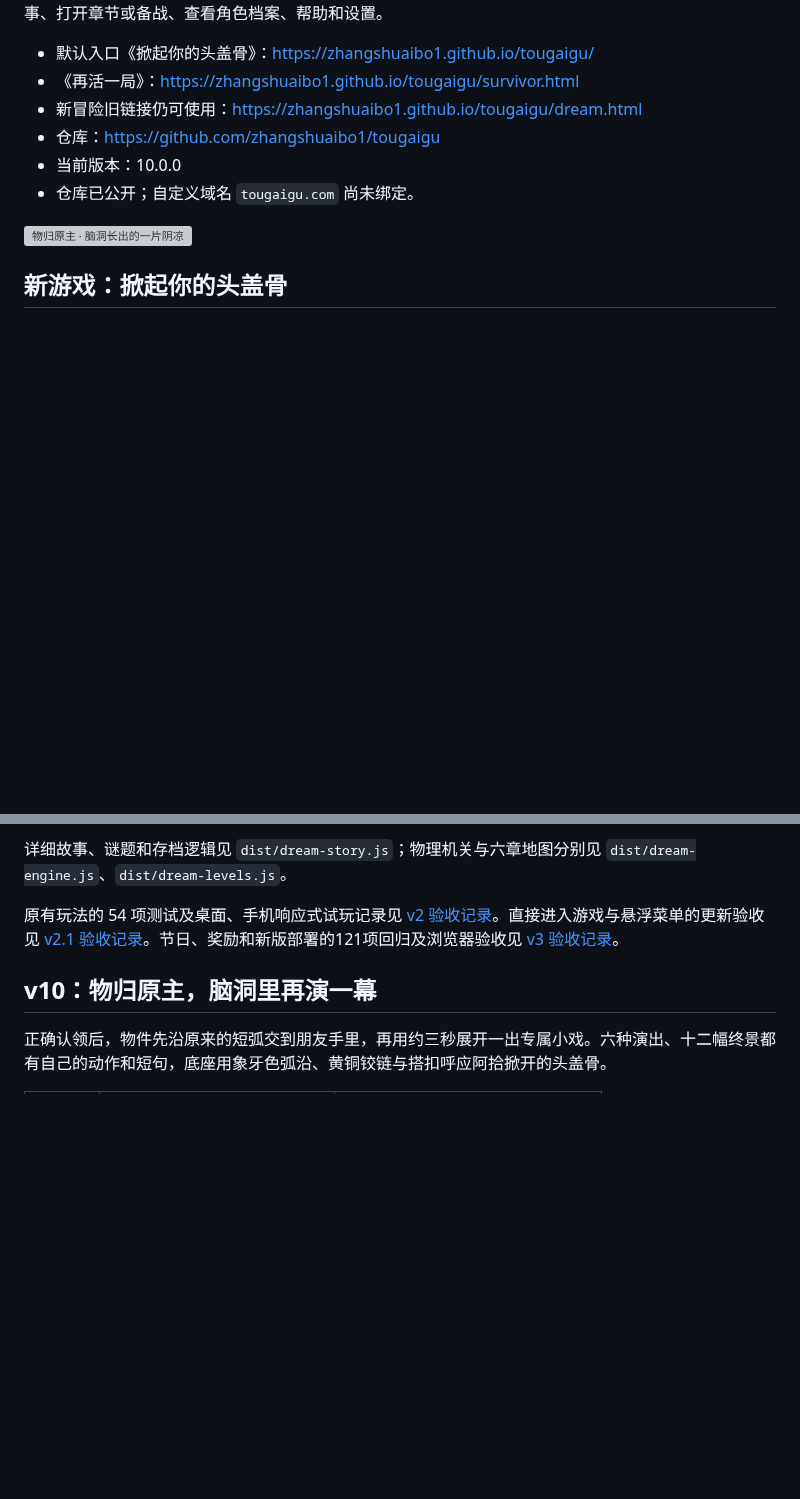
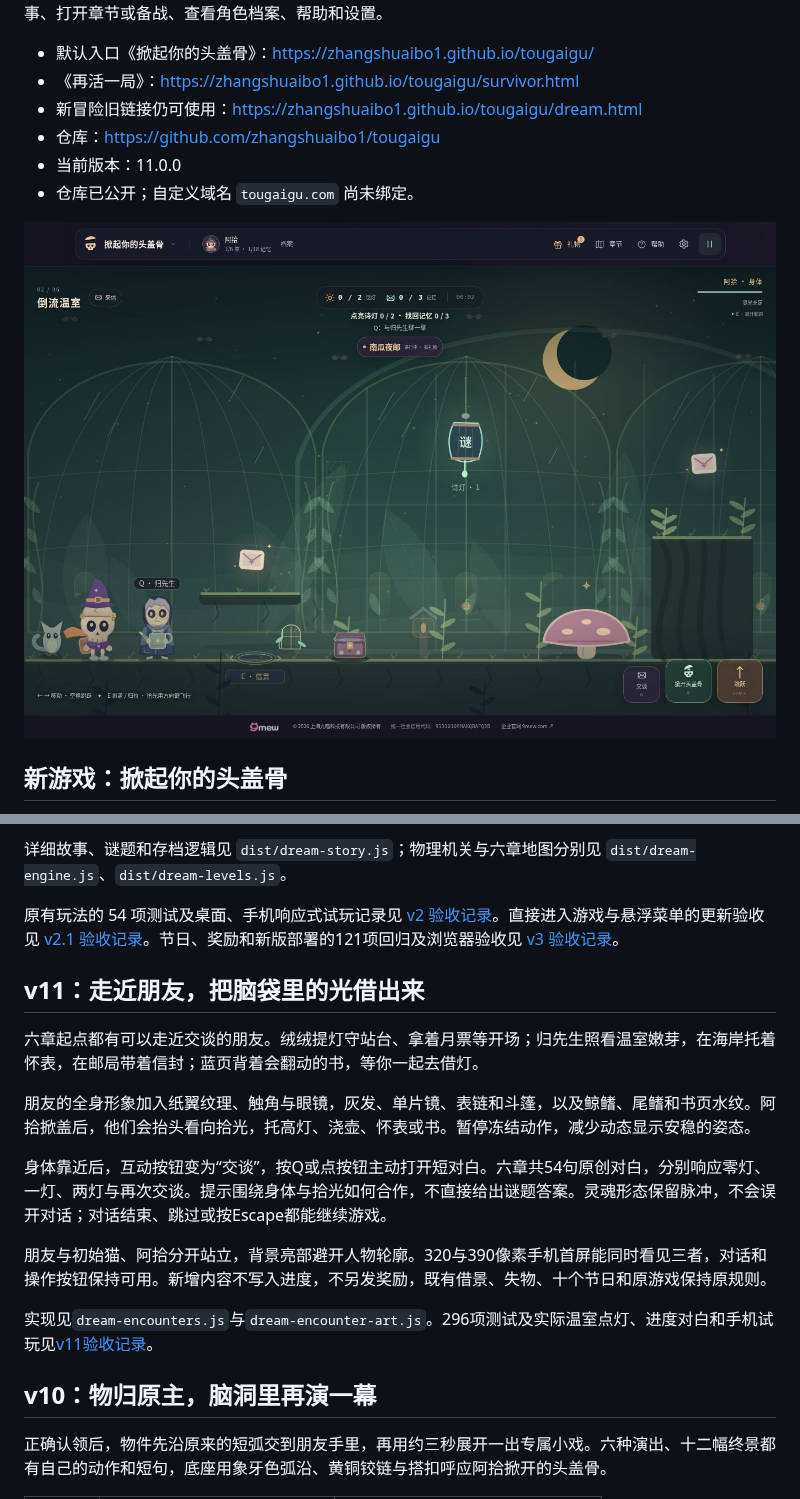
Before and after one commit to zhangshuaibo1/tougaigu, a Markdown page: README.md, 2 parts joined by grey strips. Drawn GitHub-style; pictures changed too: docs/story-friends-greenhouse.jpg (added); blank space fills up the shorter version; grey boxes are pictures that could not be loaded.

Commit message:
feat: bring six chapter companions into the world with reactive encounters

```diff
--- a/README.md
+++ b/README.md
@@ -8,10 +8,10 @@
 - 《再活一局》：<https://zhangshuaibo1.github.io/tougaigu/survivor.html>
 - 新冒险旧链接仍可使用：<https://zhangshuaibo1.github.io/tougaigu/dream.html>
 - 仓库：<https://github.com/zhangshuaibo1/tougaigu>
-- 当前版本：10.0.0
+- 当前版本：11.0.0
 - 仓库已公开；自定义域名 `tougaigu.com` 尚未绑定。
 
-![物归原主 · 脑洞长出的一片阴凉](docs/lost-encore-greenhouse.jpg)
+![主线朋友 · 归先生在温室照看嫩芽](docs/story-friends-greenhouse.jpg)
 
 ## 新游戏：掀起你的头盖骨
 
@@ -46,6 +46,18 @@
 详细故事、谜题和存档逻辑见 `dist/dream-story.js`；物理机关与六章地图分别见 `dist/dream-engine.js`、`dist/dream-levels.js`。
 
 原有玩法的 54 项测试及桌面、手机响应式试玩记录见 [v2 验收记录](docs/QA-v2.md)。直接进入游戏与悬浮菜单的更新验收见 [v2.1 验收记录](docs/QA-v2.1.md)。节日、奖励和新版部署的121项回归及浏览器验收见 [v3 验收记录](docs/QA-v3.md)。
+
+## v11：走近朋友，把脑袋里的光借出来
+
+六章起点都有可以走近交谈的朋友。绒绒提灯守站台、拿着月票等开场；归先生照看温室嫩芽，在海岸托着怀表，在邮局带着信封；蓝页背着会翻动的书，等你一起去借灯。
+
+朋友的全身形象加入纸翼纹理、触角与眼镜，灰发、单片镜、表链和斗篷，以及鲸鳍、尾鳍和书页水纹。阿拾掀盖后，他们会抬头看向拾光，托高灯、浇壶、怀表或书。暂停冻结动作，减少动态显示安稳的姿态。
+
+身体靠近后，互动按钮变为“交谈”，按Q或点按钮主动打开短对白。六章共54句原创对白，分别响应零灯、一灯、两灯与再次交谈。提示围绕身体与拾光如何合作，不直接给出谜题答案。灵魂形态保留脉冲，不会误开对话；对话结束、跳过或按Escape都能继续游戏。
+
+朋友与初始猫、阿拾分开站立，背景亮部避开人物轮廓。320与390像素手机首屏能同时看见三者，对话和操作按钮保持可用。新增内容不写入进度，不另发奖励，既有借景、失物、十个节日和原游戏保持原规则。
+
+实现见`dream-encounters.js`与`dream-encounter-art.js`。296项测试及实际温室点灯、进度对白和手机试玩见[v11验收记录](docs/QA-v11.md)。
 
 ## v10：物归原主，脑洞里再演一幕
 
```
Also changed, not shown: docs/QA-v11.md (added, +34 -0 lines), docs/story-friends-details.png (added), docs/story-friends-dialog.jpg (added), docs/story-friends-mobile-320.jpg (added), docs/story-friends-mobile-390.jpg (added), docs/story-friends-mobile-dialog.jpg (added), 10 other files.
